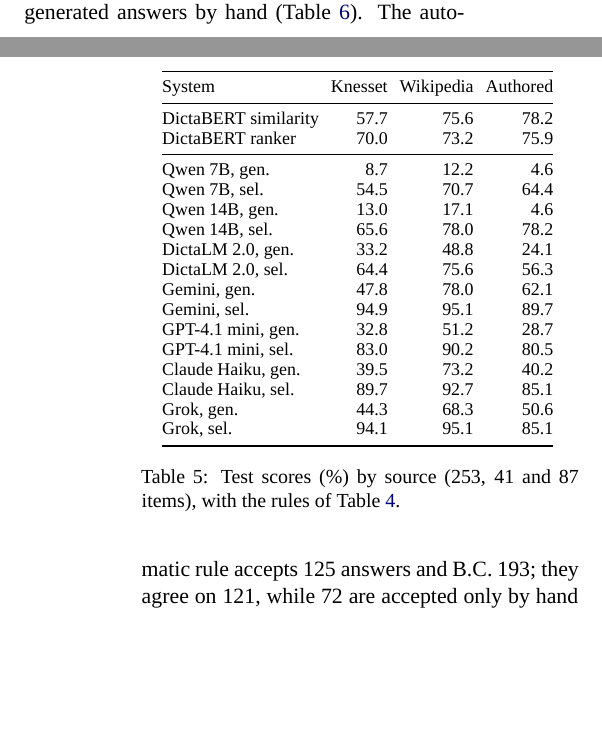
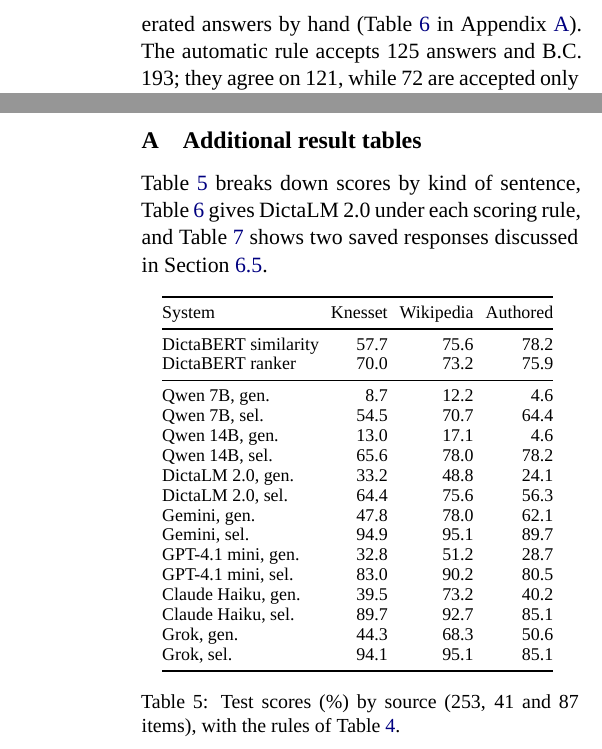
Before and after one commit to BenCarmel123/hebrew-acronym-disambiguation, a LaTeX paper (paper/main.tex, which reads paper/sections/appendix.tex, paper/sections/results.tex): two parts of the columns of pages 6 and 7 of 11 before the commit and two parts of the columns of pages 7 and 10 of 11 after it, joined at a grey line, cut so that both start at the same text, the shorter picture padded with empty space. Compiled offline with XeLaTeX; a missing font is replaced by an installed copy or a similar font; a missing bibliography style is replaced by a similar one.

Commit message:
Move secondary result tables to the appendix

```diff
--- a/paper/sections/appendix.tex
+++ b/paper/sections/appendix.tex
@@ -0,0 +1,31 @@
+\section{Additional result tables}
+\label{app:tables}
+Table~\ref{app:res-source} breaks down scores by kind of sentence, Table~\ref{app:dictalm-supplement} gives DictaLM 2.0 under each scoring rule, and Table~\ref{app:res-examples} shows two saved responses discussed in Section~\ref{sec:res-errors}.
+
+\begin{table}[!htbp]
+\centering\small
+\setlength{\tabcolsep}{3pt}
+\begin{tabular}{@{}lrrr@{}}
+\toprule
+System & Knesset & Wikipedia & Authored \\
+\midrule
+DictaBERT similarity & 57.7 & 75.6 & 78.2 \\
+DictaBERT ranker & 70.0 & 73.2 & 75.9 \\
+\midrule
+Qwen 7B, gen. & 8.7 & 12.2 & 4.6 \\
+Qwen 7B, sel. & 54.5 & 70.7 & 64.4 \\
+Qwen 14B, gen. & 13.0 & 17.1 & 4.6 \\
+Qwen 14B, sel. & 65.6 & 78.0 & 78.2 \\
+DictaLM 2.0, gen. & 33.2 & 48.8 & 24.1 \\
+DictaLM 2.0, sel. & 64.4 & 75.6 & 56.3 \\
+Gemini, gen. & 47.8 & 78.0 & 62.1 \\
+Gemini, sel. & 94.9 & 95.1 & 89.7 \\
+GPT-4.1 mini, gen. & 32.8 & 51.2 & 28.7 \\
+GPT-4.1 mini, sel. & 83.0 & 90.2 & 80.5 \\
+Claude Haiku, gen. & 39.5 & 73.2 & 40.2 \\
+Claude Haiku, sel. & 89.7 & 92.7 & 85.1 \\
+Grok, gen. & 44.3 & 68.3 & 50.6 \\
+Grok, sel. & 94.1 & 95.1 & 85.1 \\
+\bottomrule
+\end{tabular}
+\caption{Test scores (\%) by source (253, 41 and 87 items), with the rules of Table~\ref{tab:test-results}.}
@@ -1,3 +72,6 @@
+\label{app:res-examples}
+\end{table}
+
 \section{Prompts}
 \label{app:prompts}
 Every LLM received the same prompt text (Section~\ref{sec:systems}). Below are both prompts for test item \texttt{kn-0002}, with our English translation. The selection prompt lists the candidates in the item's fixed shuffled order.
--- a/paper/sections/results.tex
+++ b/paper/sections/results.tex
@@ -40,32 +40,3 @@
 
 \subsection{Results by kind of sentence}
 \label{sec:res-source}
-The trained encoder's gain over the similarity baseline comes from Knesset items (146 to 177 of 253); on Wikipedia (31 to 30 of 41) and authored items (68 to 66 of 87) the two are close (Table~\ref{tab:res-source}). Against Qwen 14B, the encoder leads on Knesset items (177 versus 166) and trails slightly on Wikipedia (30 versus 32) and authored items (66 versus 68). The sources also differ in acronym mix, so these differences are not effects of source alone.
-
-\begin{table}[t]
-\centering\small
-\setlength{\tabcolsep}{3pt}
-\begin{tabular}{@{}lrrr@{}}
-\toprule
-System & Knesset & Wikipedia & Authored \\
-\midrule
-DictaBERT similarity & 57.7 & 75.6 & 78.2 \\
-DictaBERT ranker & 70.0 & 73.2 & 75.9 \\
-\midrule
-Qwen 7B, gen. & 8.7 & 12.2 & 4.6 \\
-Qwen 7B, sel. & 54.5 & 70.7 & 64.4 \\
-Qwen 14B, gen. & 13.0 & 17.1 & 4.6 \\
-Qwen 14B, sel. & 65.6 & 78.0 & 78.2 \\
-DictaLM 2.0, gen. & 33.2 & 48.8 & 24.1 \\
-DictaLM 2.0, sel. & 64.4 & 75.6 & 56.3 \\
-Gemini, gen. & 47.8 & 78.0 & 62.1 \\
-Gemini, sel. & 94.9 & 95.1 & 89.7 \\
-GPT-4.1 mini, gen. & 32.8 & 51.2 & 28.7 \\
-GPT-4.1 mini, sel. & 83.0 & 90.2 & 80.5 \\
-Claude Haiku, gen. & 39.5 & 73.2 & 40.2 \\
-Claude Haiku, sel. & 89.7 & 92.7 & 85.1 \\
-Grok, gen. & 44.3 & 68.3 & 50.6 \\
-Grok, sel. & 94.1 & 95.1 & 85.1 \\
-\bottomrule
-\end{tabular}
-\caption{Test scores (\%) by source (253, 41 and 87 items), with the rules of Table~\ref{tab:test-results}.}
@@ -74,4 +44,4 @@
 
 \subsection{Hebrew specialisation and hand judgment}
 \label{sec:res-measurement}
-DictaLM 2.0 and Qwen 7B have similar sizes (7.25B and 7.6B) and run with the same local setup. DictaLM generates the reference four times as often (32.8\% versus 8.1\%) but gains only 5.3 points in selection (63.8\% versus 58.5\%), consistent with Hebrew-specialised training helping most when no candidates are given, although the two models also differ in base model. To see how much the generation rule matters, B.C. judged all 381 DictaLM generated answers by hand (Table~\ref{tab:dictalm-supplement}). The automatic rule accepts 125 answers and B.C. 193; they agree on 121, while 72 are accepted only by hand and four only automatically.
+DictaLM 2.0 and Qwen 7B have similar sizes (7.25B and 7.6B) and run with the same local setup. DictaLM generates the reference four times as often (32.8\% versus 8.1\%) but gains only 5.3 points in selection (63.8\% versus 58.5\%), consistent with Hebrew-specialised training helping most when no candidates are given, although the two models also differ in base model. To see how much the generation rule matters, B.C. judged all 381 DictaLM generated answers by hand (Table~\ref{app:dictalm-supplement} in Appendix~\ref{app:tables}). The automatic rule accepts 125 answers and B.C. 193; they agree on 121, while 72 are accepted only by hand and four only automatically.
@@ -121,5 +51,4 @@
-\label{tab:res-examples}
-\end{table}
+Table~\ref{app:res-examples} in Appendix~\ref{app:tables} shows a correct generated answer that the string rule rejects, a selection answer with extra text after the label, and an encoder error; Appendix~\ref{app:examples} gives more examples, and Appendix~\ref{app:prompts} gives both prompts.
 
 \subsection{Conclusions}
 \label{sec:conclusions}
```
Also changed, not shown: paper/sections/task_data.tex (+1 -1 lines), paper/sections/appendix.tex (40 more changed lines), paper/sections/results.tex (43 more changed lines).
